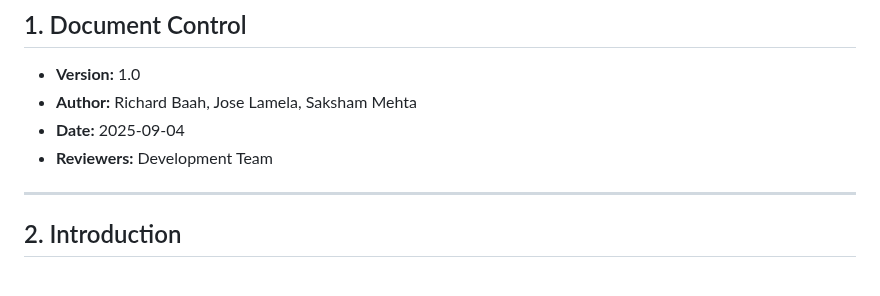
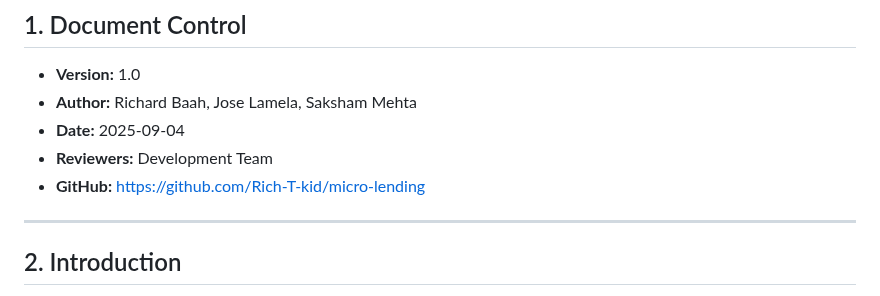
Before and after one commit to Rich-T-kid/micro-lending, a Markdown page: Technical_Design_Doc.md, the part around the change. Rendered like a GitHub page.

Commit message:
add github to tech design doc

```diff
--- a/Technical_Design_Doc.md
+++ b/Technical_Design_Doc.md
@@ -6,6 +6,7 @@
 * **Author:** Richard Baah, Jose Lamela, Saksham Mehta
 * **Date:** 2025-09-04
 * **Reviewers:** Development Team
+* **GitHub:** https://github.com/Rich-T-kid/micro-lending
 
 ---
 
```
